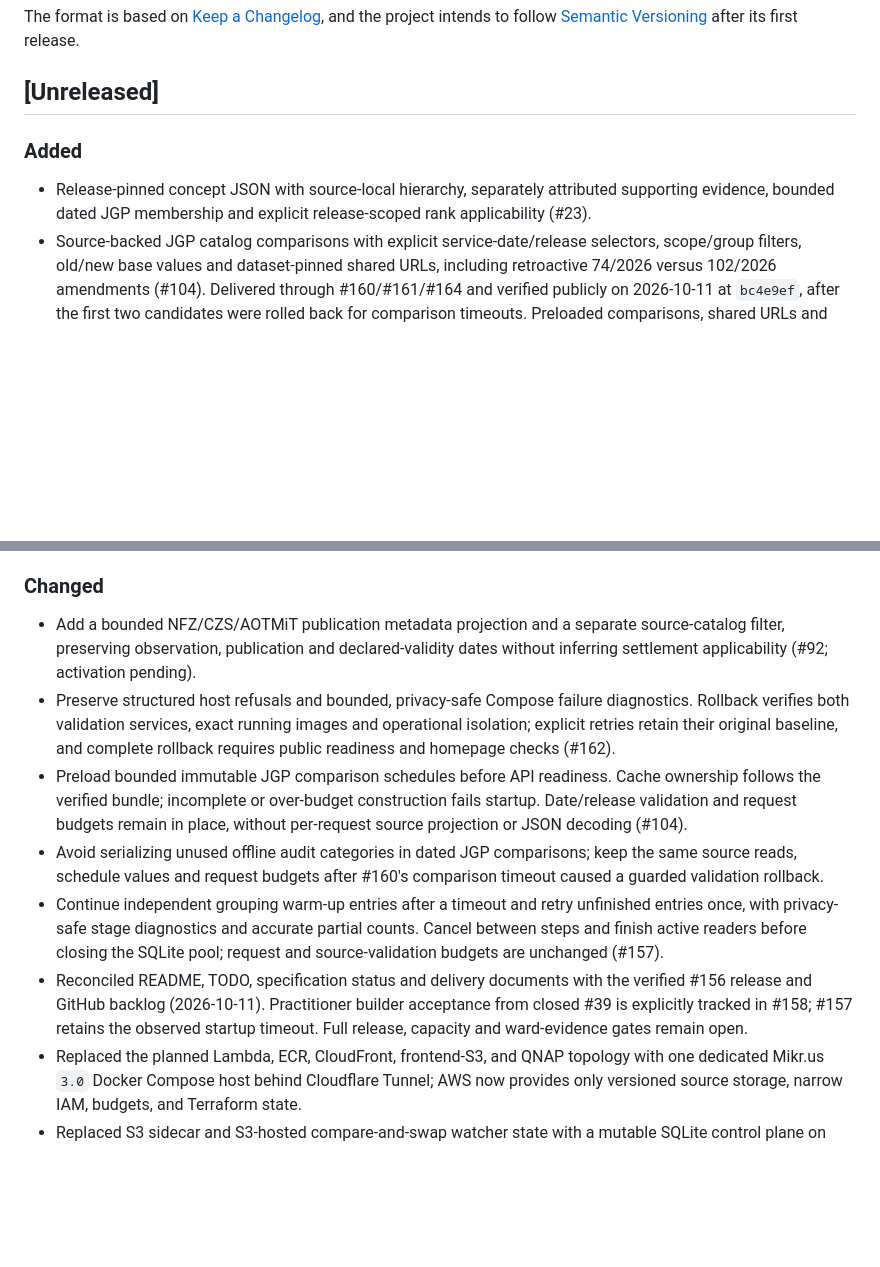
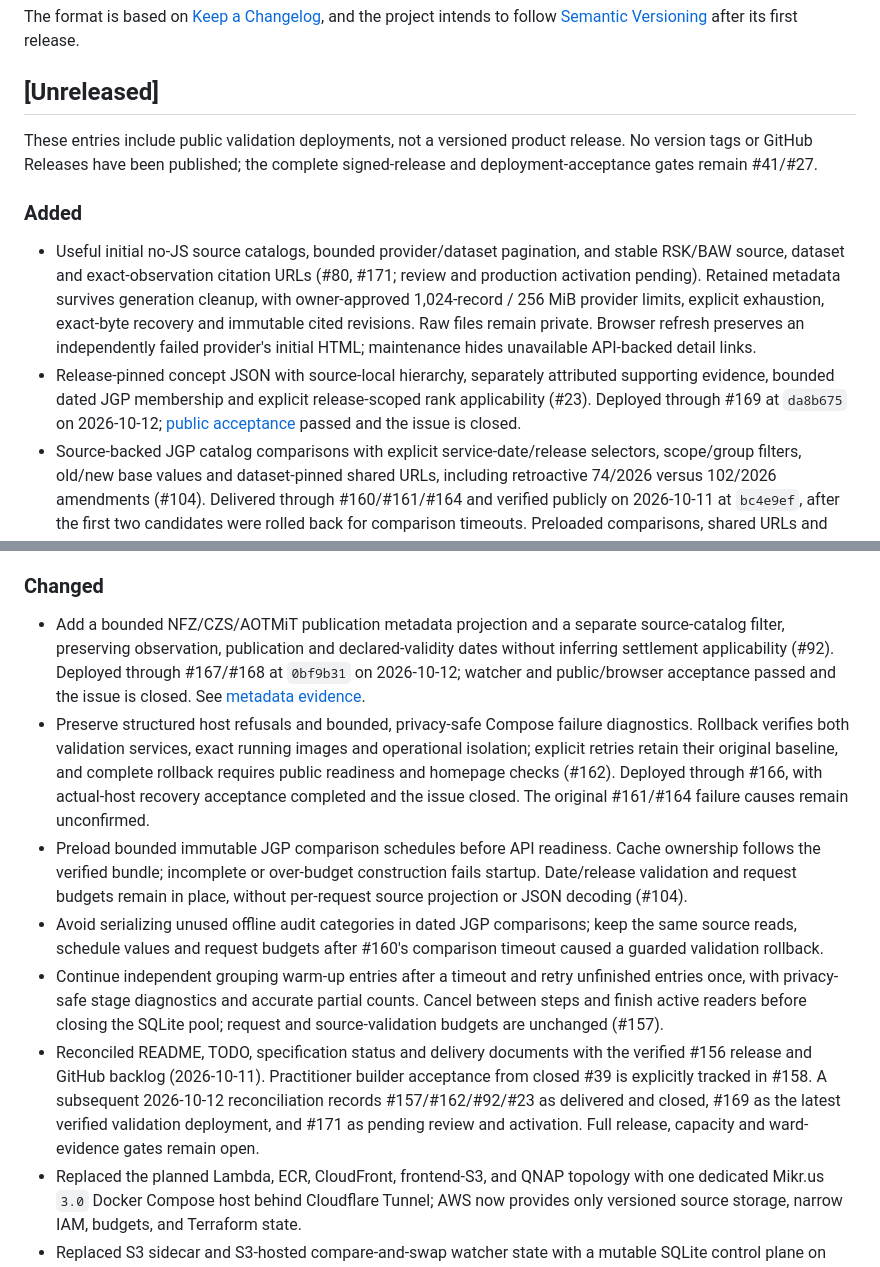
Before and after one commit to krzysztofbury/minos-health, a Markdown page: CHANGELOG.md, 2 parts joined by grey strips. Drawn GitHub-style; blank space fills up the shorter version.

```diff
--- a/CHANGELOG.md
+++ b/CHANGELOG.md
@@ -9,11 +9,24 @@ release.
 
 ## [Unreleased]
 
+These entries include public validation deployments, not a versioned product
+release. No version tags or GitHub Releases have been published; the complete
+signed-release and deployment-acceptance gates remain #41/#27.
+
 ### Added
 
+- Useful initial no-JS source catalogs, bounded provider/dataset pagination,
+  and stable RSK/BAW source, dataset and exact-observation citation URLs (#80,
+  #171; review and production activation pending). Retained metadata survives
+  generation cleanup, with owner-approved 1,024-record / 256 MiB provider
+  limits, explicit exhaustion, exact-byte recovery and immutable cited revisions.
+  Raw files remain private. Browser refresh preserves an independently failed
+  provider's initial HTML; maintenance hides unavailable API-backed detail links.
 - Release-pinned concept JSON with source-local hierarchy, separately attributed
   supporting evidence, bounded dated JGP membership and explicit release-scoped
-  rank applicability (#23).
+  rank applicability (#23). Deployed through #169 at `da8b675` on 2026-10-12;
+  [public acceptance](https://github.com/krzysztofbury/minos-health/issues/23#issuecomment-6121441538)
+  passed and the issue is closed.
 - Source-backed JGP catalog comparisons with explicit service-date/release
   selectors, scope/group filters, old/new base values and dataset-pinned shared
   URLs, including retroactive 74/2026 versus 102/2026 amendments (#104).
@@ -140,11 +153,15 @@ release.
 
 - Add a bounded NFZ/CZS/AOTMiT publication metadata projection and a separate
   source-catalog filter, preserving observation, publication and declared-validity
-  dates without inferring settlement applicability (#92; activation pending).
+  dates without inferring settlement applicability (#92). Deployed through
+  #167/#168 at `0bf9b31` on 2026-10-12; watcher and public/browser acceptance
+  passed and the issue is closed. See [metadata evidence](docs/validation/nfz-publication-metadata.md).
 - Preserve structured host refusals and bounded, privacy-safe Compose failure
   diagnostics. Rollback verifies both validation services, exact running images
   and operational isolation; explicit retries retain their original baseline,
   and complete rollback requires public readiness and homepage checks (#162).
+  Deployed through #166, with actual-host recovery acceptance completed and the
+  issue closed. The original #161/#164 failure causes remain unconfirmed.
 - Preload bounded immutable JGP comparison schedules before API readiness.
   Cache ownership follows the verified bundle; incomplete or over-budget
   construction fails startup. Date/release validation and request budgets remain
@@ -158,8 +175,10 @@ release.
   the SQLite pool; request and source-validation budgets are unchanged (#157).
 - Reconciled README, TODO, specification status and delivery documents with
   the verified #156 release and GitHub backlog (2026-10-11). Practitioner builder
-  acceptance from closed #39 is explicitly tracked in #158; #157 retains the
-  observed startup timeout. Full release, capacity and ward-evidence gates remain open.
+  acceptance from closed #39 is explicitly tracked in #158. A subsequent
+  2026-10-12 reconciliation records #157/#162/#92/#23 as delivered and closed,
+  #169 as the latest verified validation deployment, and #171 as pending review
+  and activation. Full release, capacity and ward-evidence gates remain open.
 - Replaced the planned Lambda, ECR, CloudFront, frontend-S3, and QNAP topology
   with one dedicated Mikr.us `3.0` Docker Compose host behind Cloudflare Tunnel;
   AWS now provides only versioned source storage, narrow IAM, budgets, and
```
Also changed, not shown: README.md (+21 -10 lines), TODO.md (+2 -1 lines).
